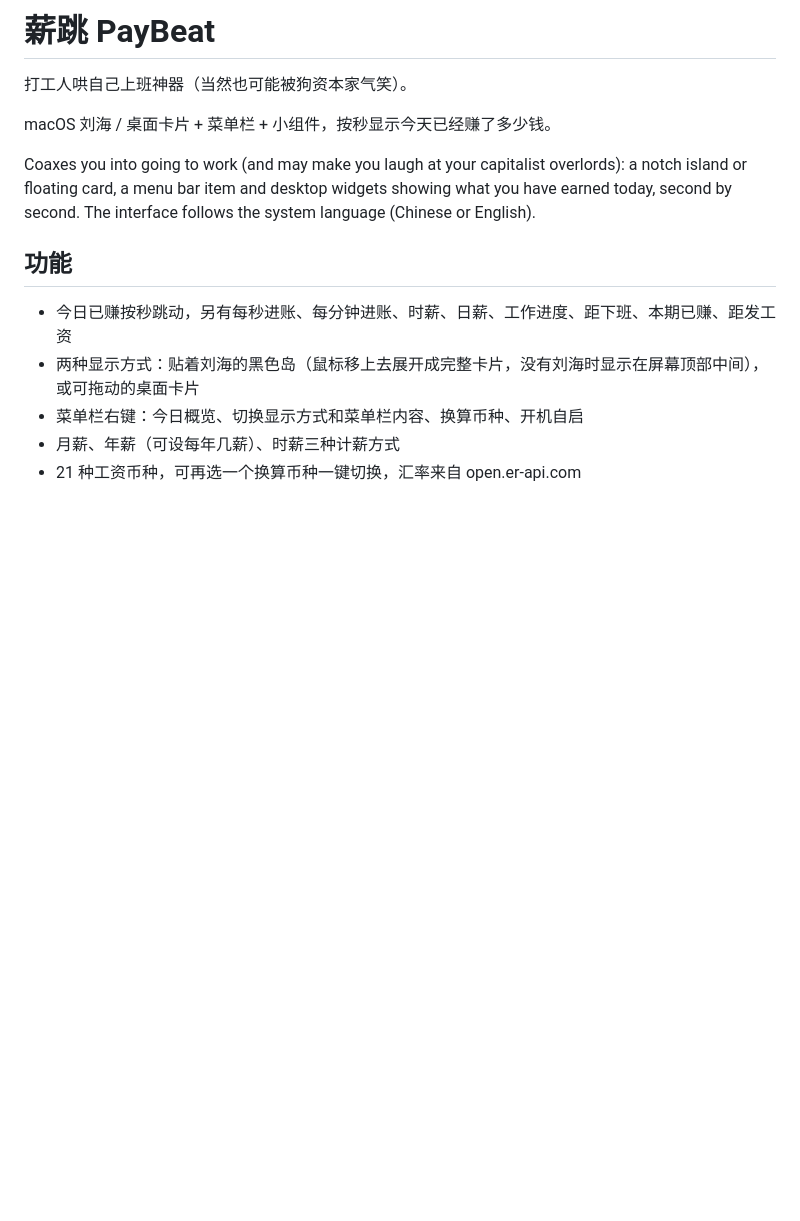
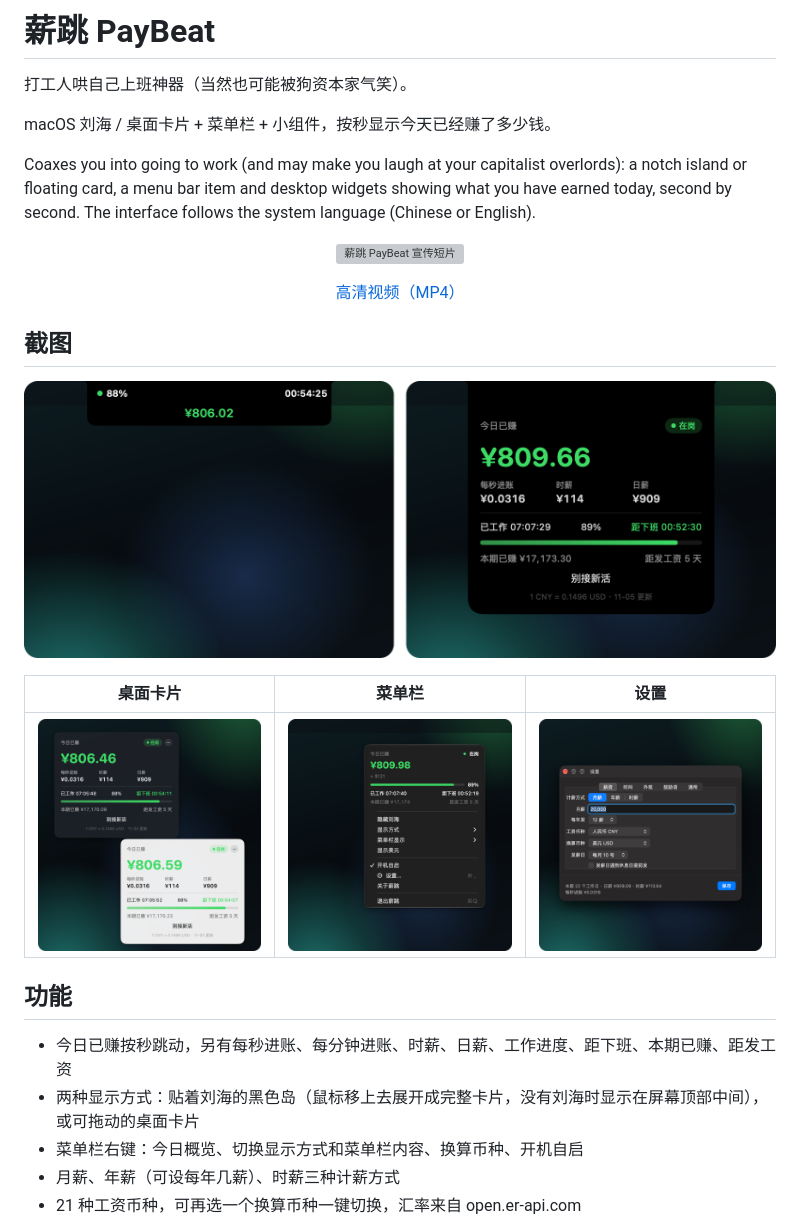
Before and after one commit to Tsukinai/paybeat, a Markdown page: README.md, the part around the change. GitHub-like rendering; pictures changed too: docs/card.png (added), docs/menu.png (added), docs/notch.png (added); blank space fills up the shorter version; grey boxes are pictures that could not be loaded.

Commit message:
docs(readme): add promo video, demo GIF and screenshots

```diff
--- a/README.md
+++ b/README.md
@@ -5,6 +5,17 @@
 macOS 刘海 / 桌面卡片 + 菜单栏 + 小组件，按秒显示今天已经赚了多少钱。
 
 Coaxes you into going to work (and may make you laugh at your capitalist overlords): a notch island or floating card, a menu bar item and desktop widgets showing what you have earned today, second by second. The interface follows the system language (Chinese or English).
+
+<p align="center"><img src="docs/paybeat.gif" width="720" alt="薪跳 PayBeat 宣传短片"></p>
+<p align="center"><a href="docs/paybeat.mp4">高清视频（MP4）</a></p>
+
+## 截图
+
+![刘海：平时收起，鼠标移上去展开](docs/notch.png)
+
+| 桌面卡片 | 菜单栏 | 设置 |
+| :-: | :-: | :-: |
+| ![桌面卡片，深色和浅色](docs/card.png) | ![菜单栏右键菜单](docs/menu.png) | ![设置窗口](docs/settings.png) |
 
 ## 功能
 
```
Also changed, not shown: 2 other files.
